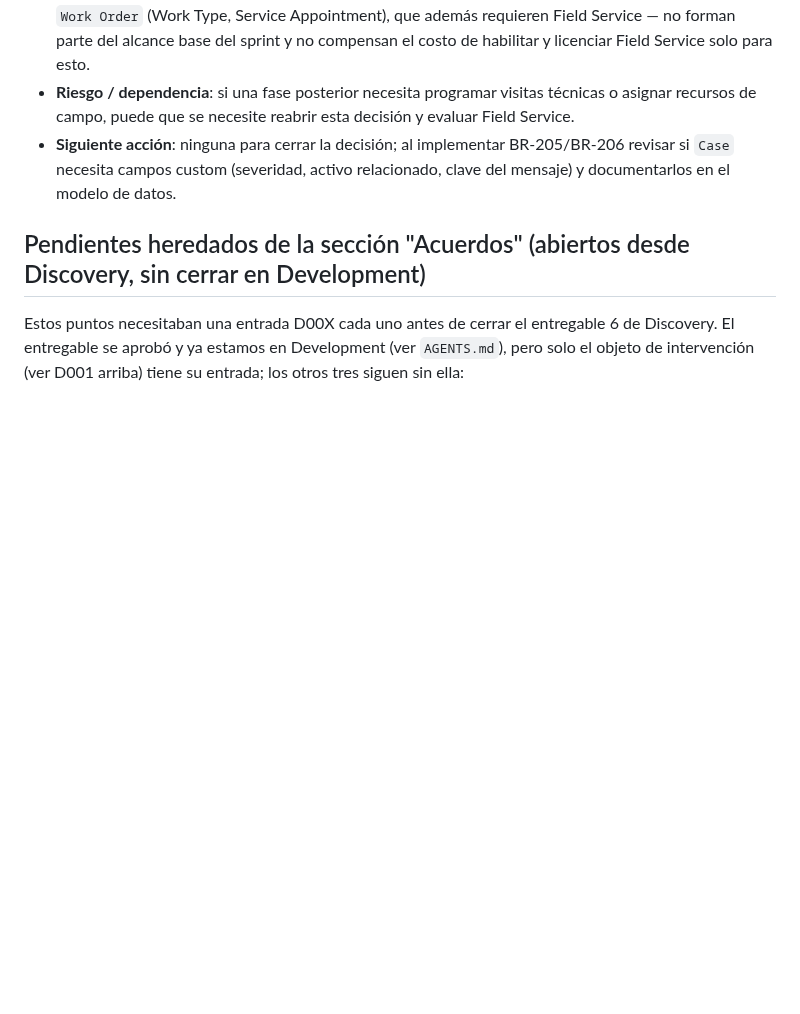
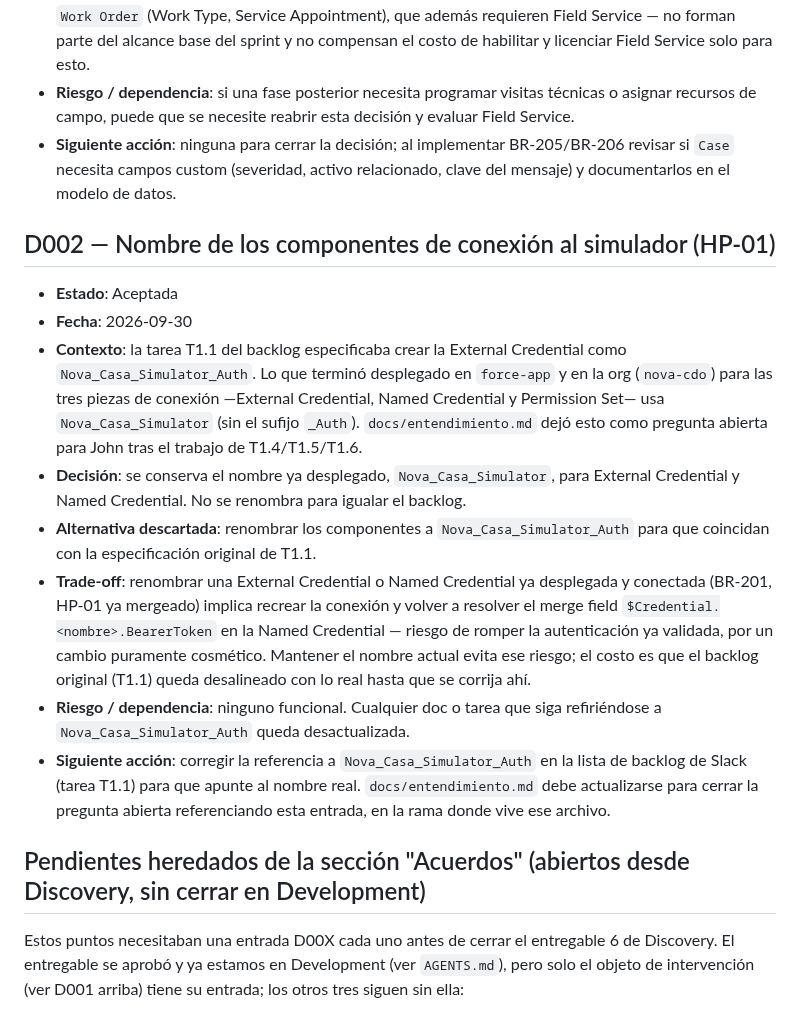
Before and after one commit to jpastorSFDC/nova-casa-telemetria, a Markdown page: docs/decisiones.md, the part around the change. Drawn GitHub-style; blank space fills up the shorter version.

Commit message:
docs: record D002 on the simulator connection component names
T1.1 specced Nova_Casa_Simulator_Auth for the External Credential;
HP-01 shipped Nova_Casa_Simulator for all three connection components
instead, and docs/entendimiento.md logged it as an open question.
John confirmed keeping the deployed name rather than renaming a
working, already-connected credential for a cosmetic match.

```diff
--- a/docs/decisiones.md
+++ b/docs/decisiones.md
@@ -34,6 +34,17 @@ Copiar esta plantilla, numerar secuencialmente, y mantener el estado actualizado
 - **Riesgo / dependencia**: si una fase posterior necesita programar visitas técnicas o asignar recursos de campo, puede que se necesite reabrir esta decisión y evaluar Field Service.
 - **Siguiente acción**: ninguna para cerrar la decisión; al implementar BR-205/BR-206 revisar si `Case` necesita campos custom (severidad, activo relacionado, clave del mensaje) y documentarlos en el modelo de datos.
 
+## D002 — Nombre de los componentes de conexión al simulador (HP-01)
+
+- **Estado**: Aceptada
+- **Fecha**: 2026-09-30
+- **Contexto**: la tarea T1.1 del backlog especificaba crear la External Credential como `Nova_Casa_Simulator_Auth`. Lo que terminó desplegado en `force-app` y en la org (`nova-cdo`) para las tres piezas de conexión —External Credential, Named Credential y Permission Set— usa `Nova_Casa_Simulator` (sin el sufijo `_Auth`). `docs/entendimiento.md` dejó esto como pregunta abierta para John tras el trabajo de T1.4/T1.5/T1.6.
+- **Decisión**: se conserva el nombre ya desplegado, `Nova_Casa_Simulator`, para External Credential y Named Credential. No se renombra para igualar el backlog.
+- **Alternativa descartada**: renombrar los componentes a `Nova_Casa_Simulator_Auth` para que coincidan con la especificación original de T1.1.
+- **Trade-off**: renombrar una External Credential o Named Credential ya desplegada y conectada (BR-201, HP-01 ya mergeado) implica recrear la conexión y volver a resolver el merge field `$Credential.<nombre>.BearerToken` en la Named Credential — riesgo de romper la autenticación ya validada, por un cambio puramente cosmético. Mantener el nombre actual evita ese riesgo; el costo es que el backlog original (T1.1) queda desalineado con lo real hasta que se corrija ahí.
+- **Riesgo / dependencia**: ninguno funcional. Cualquier doc o tarea que siga refiriéndose a `Nova_Casa_Simulator_Auth` queda desactualizada.
+- **Siguiente acción**: corregir la referencia a `Nova_Casa_Simulator_Auth` en la lista de backlog de Slack (tarea T1.1) para que apunte al nombre real. `docs/entendimiento.md` debe actualizarse para cerrar la pregunta abierta referenciando esta entrada, en la rama donde vive ese archivo.
+
 ## Pendientes heredados de la sección "Acuerdos" (abiertos desde Discovery, sin cerrar en Development)
 
 Estos puntos necesitaban una entrada D00X cada uno antes de cerrar el entregable 6 de Discovery. El entregable se aprobó y ya estamos en Development (ver `AGENTS.md`), pero solo el objeto de intervención (ver D001 arriba) tiene su entrada; los otros tres siguen sin ella:
```
